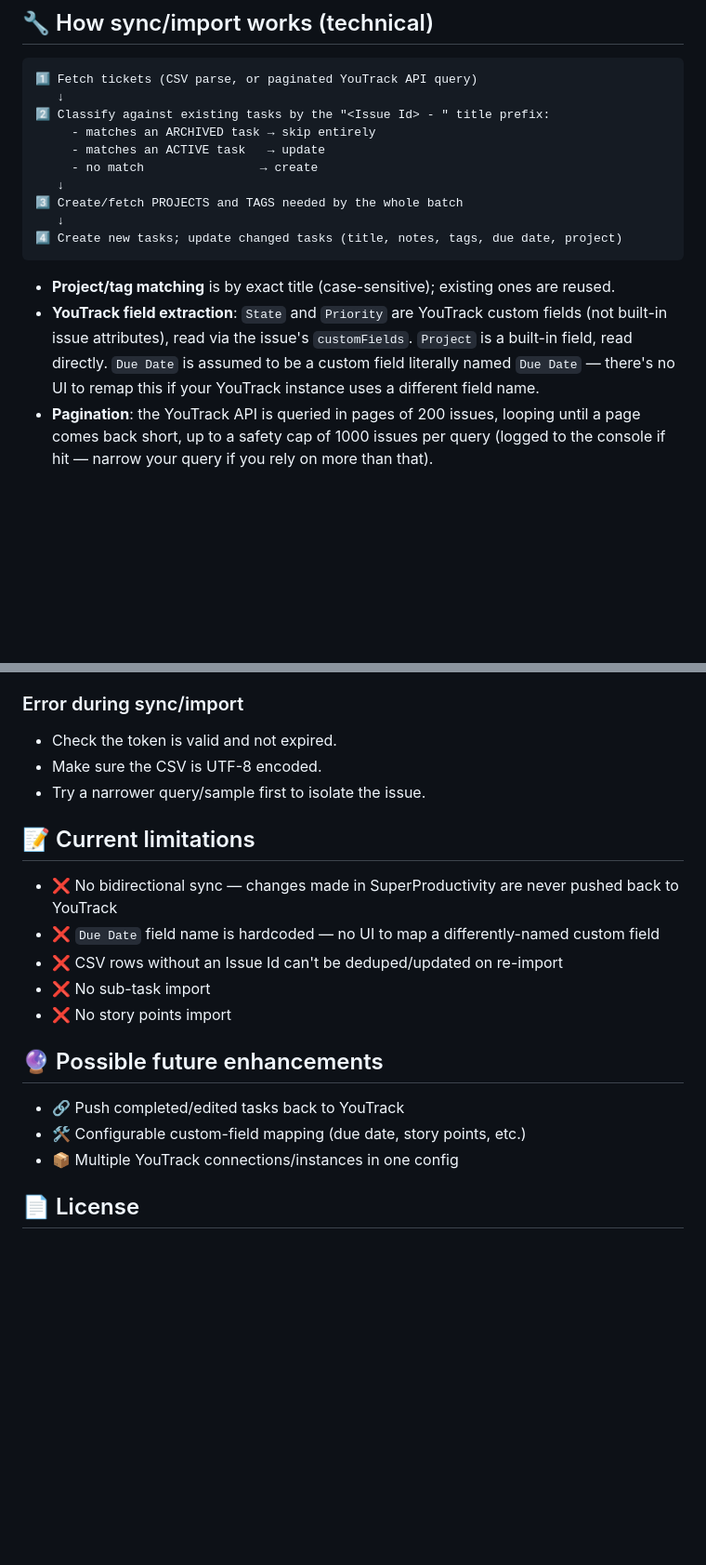
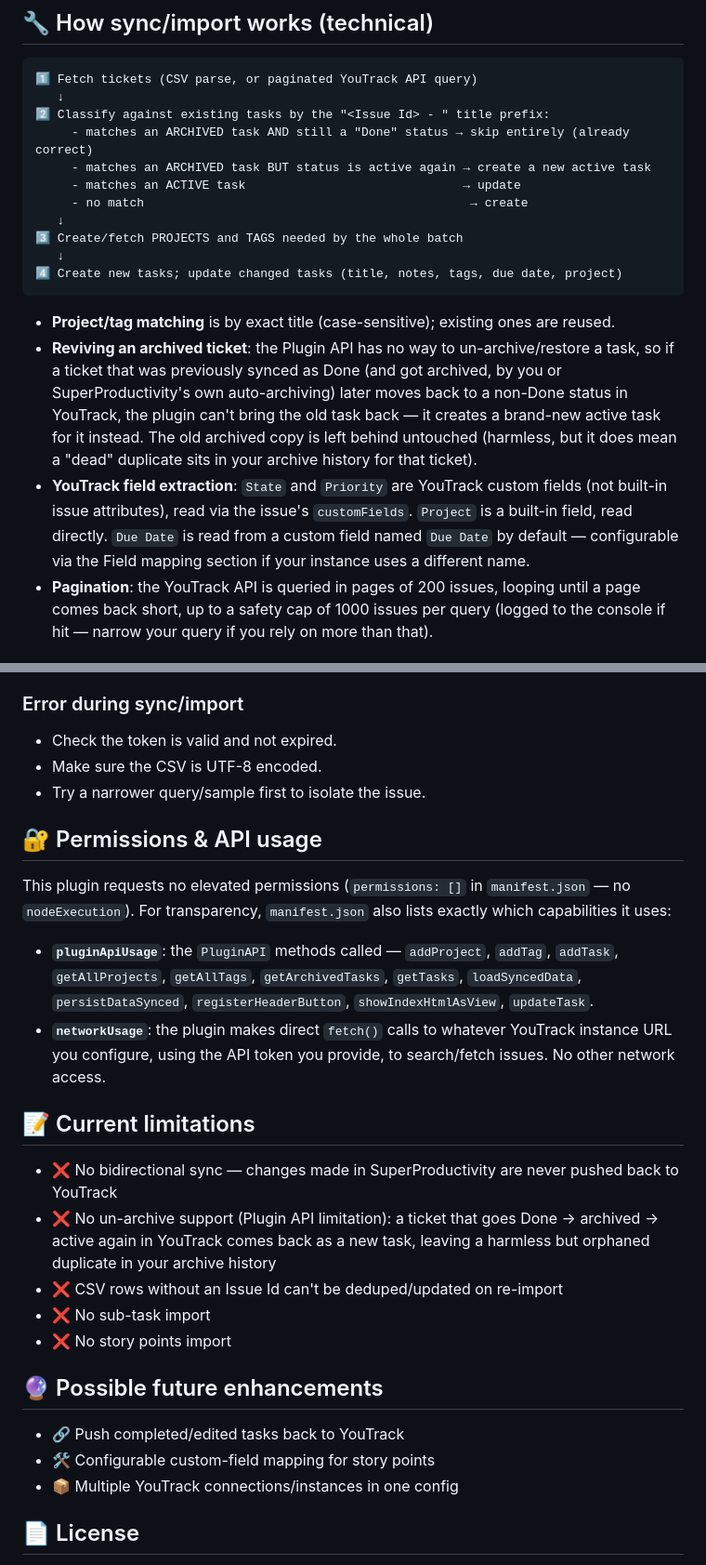
Before and after one commit to coissay/superProductivity-YoutrackPlugin, a Markdown page: README.md, 2 parts joined by grey strips. Shown at 93% size. GitHub-like rendering; blank space fills up the shorter version.

````diff
--- a/README.md
+++ b/README.md
@@ -113,9 +163,10 @@ always create new tasks rather than updating existing ones.
 1️⃣ Fetch tickets (CSV parse, or paginated YouTrack API query)
    ↓
 2️⃣ Classify against existing tasks by the "<Issue Id> - " title prefix:
-     - matches an ARCHIVED task → skip entirely
-     - matches an ACTIVE task   → update
-     - no match                → create
+     - matches an ARCHIVED task AND still a "Done" status → skip entirely (already correct)
+     - matches an ARCHIVED task BUT status is active again → create a new active task
+     - matches an ACTIVE task                              → update
+     - no match                                             → create
    ↓
 3️⃣ Create/fetch PROJECTS and TAGS needed by the whole batch
    ↓
@@ -123,10 +174,16 @@ always create new tasks rather than updating existing ones.
 ```
 
 - **Project/tag matching** is by exact title (case-sensitive); existing ones are reused.
+- **Reviving an archived ticket**: the Plugin API has no way to un-archive/restore a task, so if
+  a ticket that was previously synced as Done (and got archived, by you or SuperProductivity's own
+  auto-archiving) later moves back to a non-Done status in YouTrack, the plugin can't bring the
+  old task back — it creates a brand-new active task for it instead. The old archived copy is
+  left behind untouched (harmless, but it does mean a "dead" duplicate sits in your archive
+  history for that ticket).
 - **YouTrack field extraction**: `State` and `Priority` are YouTrack custom fields (not built-in
   issue attributes), read via the issue's `customFields`. `Project` is a built-in field, read
-  directly. `Due Date` is assumed to be a custom field literally named `Due Date` — there's no UI
-  to remap this if your YouTrack instance uses a different field name.
+  directly. `Due Date` is read from a custom field named `Due Date` by default — configurable via
+  the Field mapping section if your instance uses a different name.
 - **Pagination**: the YouTrack API is queried in pages of 200 issues, looping until a page comes
   back short, up to a safety cap of 1000 issues per query (logged to the console if hit — narrow
   your query if you rely on more than that).
@@ -155,10 +212,23 @@ new task gets created instead of updating the renamed one.
 - Make sure the CSV is UTF-8 encoded.
 - Try a narrower query/sample first to isolate the issue.
 
+## 🔐 Permissions & API usage
+
+This plugin requests no elevated permissions (`permissions: []` in `manifest.json` — no
+`nodeExecution`). For transparency, `manifest.json` also lists exactly which capabilities it uses:
+
+- **`pluginApiUsage`**: the `PluginAPI` methods called — `addProject`, `addTag`, `addTask`,
+  `getAllProjects`, `getAllTags`, `getArchivedTasks`, `getTasks`, `loadSyncedData`,
+  `persistDataSynced`, `registerHeaderButton`, `showIndexHtmlAsView`, `updateTask`.
+- **`networkUsage`**: the plugin makes direct `fetch()` calls to whatever YouTrack instance URL
+  you configure, using the API token you provide, to search/fetch issues. No other network access.
+
 ## 📝 Current limitations
 
 - ❌ No bidirectional sync — changes made in SuperProductivity are never pushed back to YouTrack
-- ❌ `Due Date` field name is hardcoded — no UI to map a differently-named custom field
+- ❌ No un-archive support (Plugin API limitation): a ticket that goes Done → archived → active
+  again in YouTrack comes back as a new task, leaving a harmless but orphaned duplicate in your
+  archive history
 - ❌ CSV rows without an Issue Id can't be deduped/updated on re-import
 - ❌ No sub-task import
 - ❌ No story points import
@@ -166,7 +236,7 @@ new task gets created instead of updating the renamed one.
 ## 🔮 Possible future enhancements
 
 - 🔗 Push completed/edited tasks back to YouTrack
-- 🛠️ Configurable custom-field mapping (due date, story points, etc.)
+- 🛠️ Configurable custom-field mapping for story points
 - 📦 Multiple YouTrack connections/instances in one config
 
 ## 📄 License
````
Also changed, not shown: other parts of README.md (+66 -16 lines).
